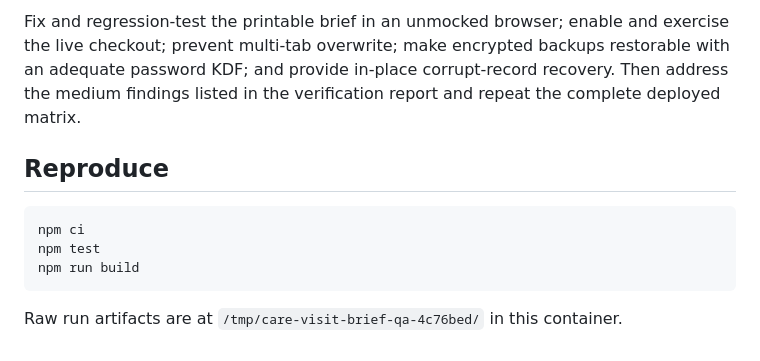
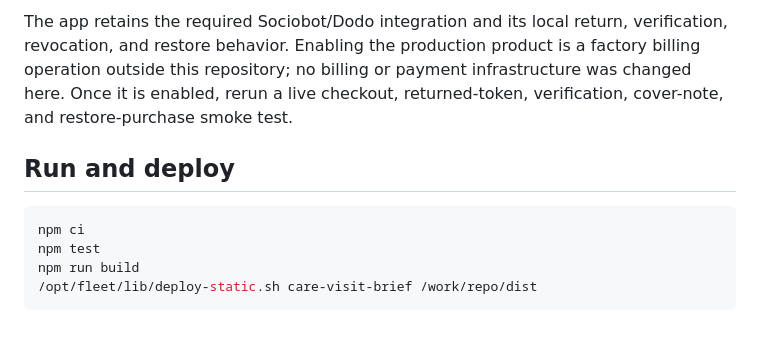
Before and after one commit to B-Divyesh/sf-care-visit-brief, a Markdown page: .factory/handoff.md, the part around one of its changes. Drawn GitHub-style.

Commit message:
docs: record repair verification handoff

````diff
--- a/.factory/handoff.md
+++ b/.factory/handoff.md
@@ -57,16 +80,15 @@ routes, broken SPA heading focus, and incomplete claims coverage.
 
-Fix and regression-test the printable brief in an unmocked browser; enable and
-exercise the live checkout; prevent multi-tab overwrite; make encrypted backups
-restorable with an adequate password KDF; and provide in-place corrupt-record
-recovery. Then address the medium findings listed in the verification report and
-repeat the complete deployed matrix.
+The app retains the required Sociobot/Dodo integration and its local return,
+verification, revocation, and restore behavior. Enabling the production product
+is a factory billing operation outside this repository; no billing or payment
+infrastructure was changed here. Once it is enabled, rerun a live checkout,
+returned-token, verification, cover-note, and restore-purchase smoke test.
 
-## Reproduce
+## Run and deploy
 
 ```sh
 npm ci
 npm test
 npm run build
+/opt/fleet/lib/deploy-static.sh care-visit-brief /work/repo/dist
 ```
-
-Raw run artifacts are at `/tmp/care-visit-brief-qa-4c76bed/` in this container.
````
Also changed, not shown: other parts of .factory/handoff.md (+70 -47 lines).
